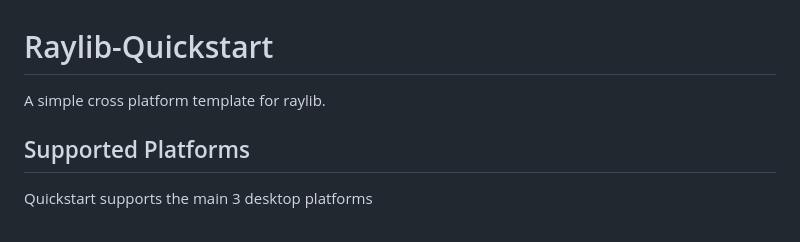
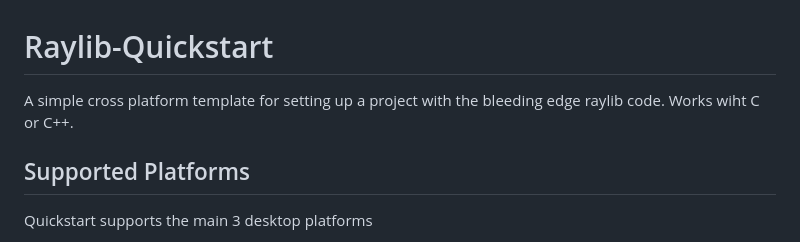
Before and after one commit to buddy326/PingPong, a Markdown page: README.md, the part around the change. Drawn GitHub-style.

Commit message:
update readme to say it uses git main

```diff
--- a/README.md
+++ b/README.md
@@ -1,5 +1,6 @@
 # Raylib-Quickstart
-A simple cross platform template for raylib.
+A simple cross platform template for setting up a project with the bleeding edge raylib code.
+Works wiht C or C++.
 
 ## Supported Platforms
 Quickstart supports the main 3 desktop platforms
```
